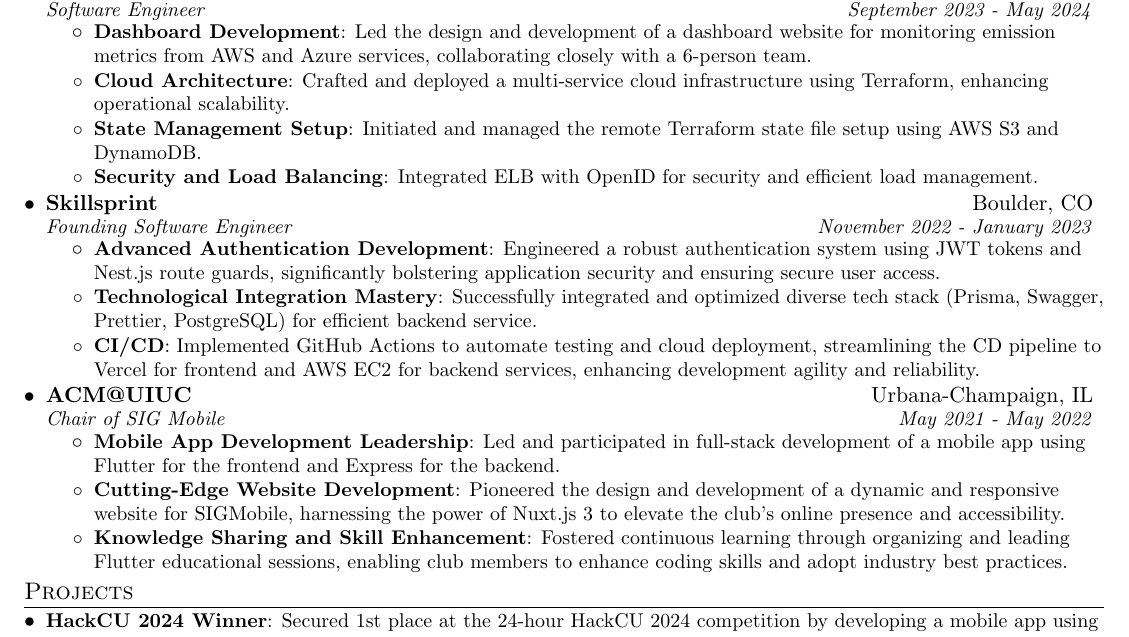
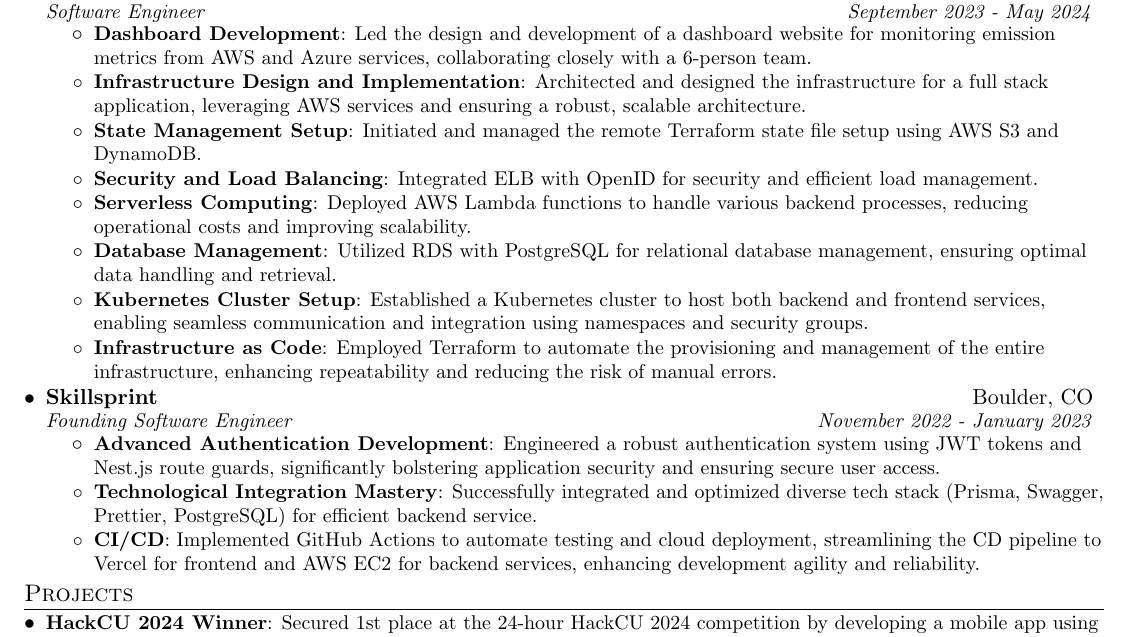
Before and after one commit to rahulshamkuwar/Resume, a LaTeX document (Rahul_Shamkuwar.tex): part of the page, cut so that both start at the same text. Compiled offline with pdfLaTeX.

Commit message:
update trimble cloud

```diff
--- a/Rahul_Shamkuwar.tex
+++ b/Rahul_Shamkuwar.tex
@@ -158,11 +158,17 @@
 \resumeItemListStart
 \resumeItem{Dashboard Development}
 {Led the design and development of a dashboard website for monitoring emission metrics from AWS and Azure services, collaborating closely with a 6-person team.}
-\resumeItem{Cloud Architecture}
-{Crafted and deployed a multi-service cloud infrastructure using Terraform, enhancing operational scalability.}
+\resumeItem{Infrastructure Design and Implementation}
+{Architected and designed the infrastructure for a full stack application, leveraging AWS services and ensuring a robust, scalable architecture.}
 \resumeItem{State Management Setup}
 {Initiated and managed the remote Terraform state file setup using AWS S3 and DynamoDB.}
 \resumeItem{Security and Load Balancing}{Integrated ELB with OpenID for security and efficient load management.}
+\resumeItem{Serverless Computing}{Deployed AWS Lambda functions to handle various backend processes, reducing operational costs and improving scalability.}
+\resumeItem{Database Management}{Utilized RDS with PostgreSQL for relational database management, ensuring optimal data handling and retrieval.}
+\resumeItem{Kubernetes Cluster Setup}
+{Established a Kubernetes cluster to host both backend and frontend services, enabling seamless communication and integration using namespaces and security groups.}
+\resumeItem{Infrastructure as Code}
+{Employed Terraform to automate the provisioning and management of the entire infrastructure, enhancing repeatability and reducing the risk of manual errors.}
 % \resumeItem{Troubleshooting Expertise}
 % {Resolved complex network and permissions issues, ensuring optimal system performance.}
 \resumeItemListEnd
@@ -179,18 +185,6 @@
 {Implemented GitHub Actions to automate testing and cloud deployment, streamlining the CD pipeline to Vercel for frontend and AWS EC2 for backend services, enhancing development agility and reliability.}
 \resumeItemListEnd
 
-\resumeSubheading
-{ACM@UIUC}{Urbana-Champaign, IL}
-{Chair of SIG Mobile}{May 2021 - May 2022}
-\resumeItemListStart
-\resumeItem{Mobile App Development Leadership}
-{Led and participated in full-stack development of a mobile app using Flutter for the frontend and Express for the backend.}
-\resumeItem{Cutting-Edge Website Development}
-{Pioneered the design and development of a dynamic and responsive website for SIGMobile, harnessing the power of Nuxt.js 3 to elevate the club's online presence and accessibility.}
-\resumeItem{Knowledge Sharing and Skill Enhancement}
-{Fostered continuous learning through organizing and leading Flutter educational sessions, enabling club members to enhance coding skills and adopt industry best practices.}
-\resumeItemListEnd
-
 \resumeSubHeadingListEnd
 
 %-----------PROJECTS-----------------
```
Also changed, not shown: CHANGELOG.md, Rahul_Shamkuwar.pdf, 3 other files.
